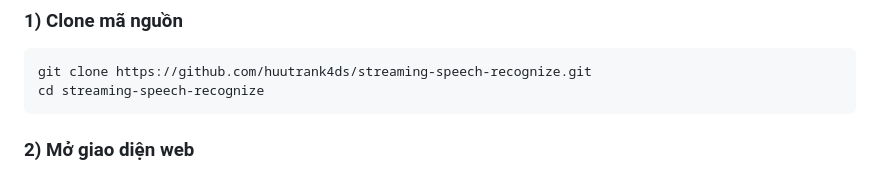
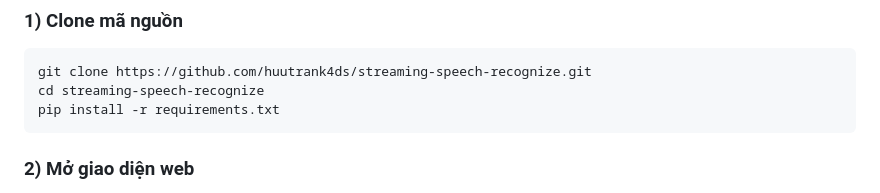
Before and after one commit to huutrank4ds/streaming-speech-recognize, a Markdown page: README.md, the part around the change. Rendered like a GitHub page.

````diff
--- a/README.md
+++ b/README.md
@@ -59,6 +59,7 @@
 ```bash
 git clone https://github.com/huutrank4ds/streaming-speech-recognize.git
 cd streaming-speech-recognize
+pip install -r requirements.txt
 ```
 ### 2) Mở giao diện web
 Mở **`index.html`** bằng **Live Server** trong VS Code
````
